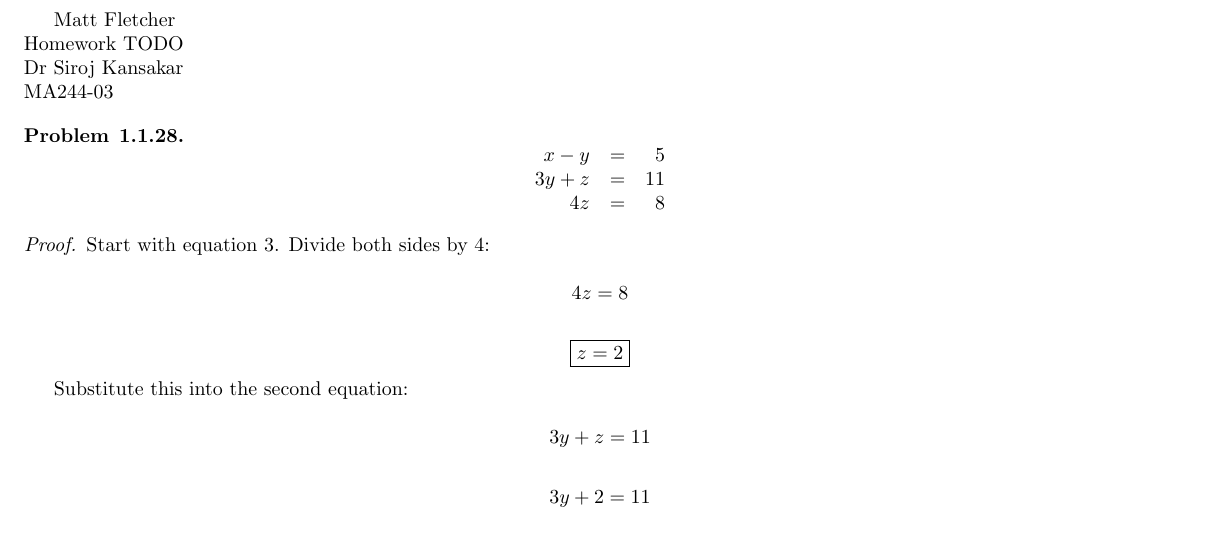
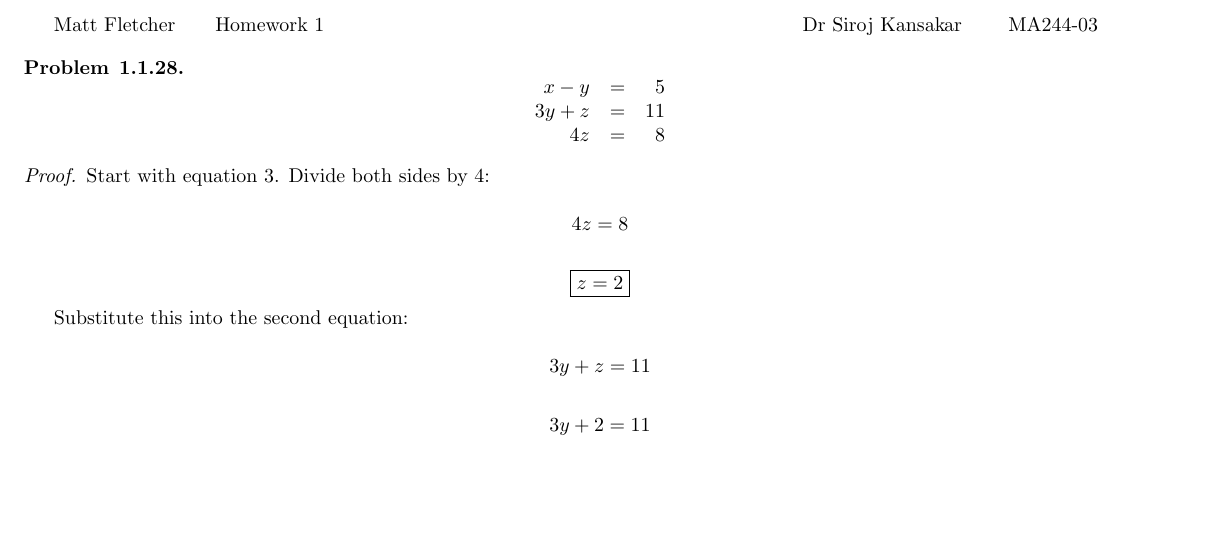
Before and after one commit to MatthewFletcher/MA244, a LaTeX problem sheet (HW1.tex): part of page 1 of 3, cut so that both start at the same text, the shorter picture padded with empty space. Compiled offline with pdfLaTeX.

Commit message:
Finished with formatting

```diff
--- a/HW1.tex
+++ b/HW1.tex
@@ -10,13 +10,9 @@
 %If you want to title your bold things something different just make another thing exactly like this but replace "problem" with the name of the thing you want, like theorem or lemma or whatever
 
 \begin{document}
-
-
-
-Matt Fletcher
-\\Homework TODO
-\\Dr Siroj Kansakar
-\\MA244-03
+Matt Fletcher\qquad Homework 1\qquad \qquad \qquad\qquad \qquad\qquad\qquad\qquad\qquad\qquad\qquad\qquad
+Dr Siroj Kansakar \qquad
+MA244-03\qquad
 
 
 \begin{problem}{1.1.28}
```
Also changed, not shown: HW1.pdf, 2 other files.
